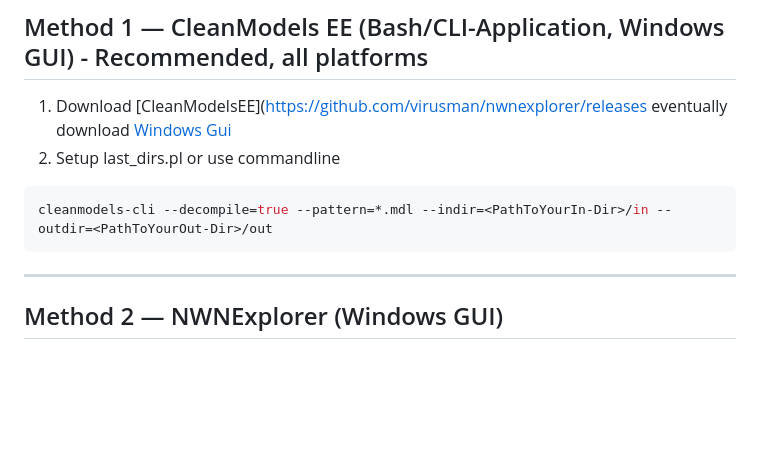
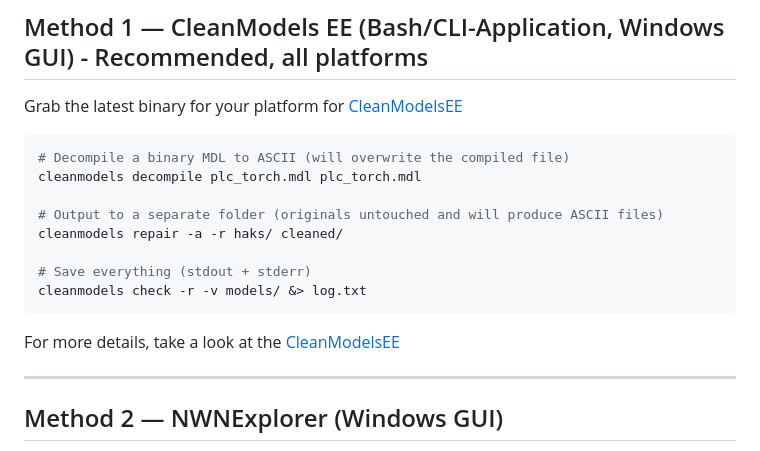
Before and after one commit to dunahan/nwn_mdl_webviewer, a Markdown page: docs/DECOMPILE.md, the part around the change. Drawn GitHub-style; blank space fills up the shorter version.

````diff
--- a/docs/DECOMPILE.md
+++ b/docs/DECOMPILE.md
@@ -7,13 +7,20 @@ Here are step-by-step instructions for each platform.
 
 ## Method 1 — CleanModels EE (Bash/CLI-Application, Windows GUI) - Recommended, all platforms
 
-1. Download [CleanModelsEE]([https://github.com/virusman/nwnexplorer/releases](https://github.com/plenarius/cleanmodels/releases/tag/latest)
-   eventually download [Windows Gui](https://github.com/plenarius/cleanmodels-qt/releases/tag/latest)
-2. Setup last_dirs.pl or use commandline
+Grab the latest binary for your platform for [CleanModelsEE]([https://github.com/plenarius/cleanmodels/releases])
 
 ```bash
-cleanmodels-cli --decompile=true --pattern=*.mdl --indir=<PathToYourIn-Dir>/in --outdir=<PathToYourOut-Dir>/out
+# Decompile a binary MDL to ASCII (will overwrite the compiled file)
+cleanmodels decompile plc_torch.mdl plc_torch.mdl
+
+# Output to a separate folder (originals untouched and will produce ASCII files)
+cleanmodels repair -a -r haks/ cleaned/
+
+# Save everything (stdout + stderr)
+cleanmodels check -r -v models/ &> log.txt
 ```
+
+For more details, take a look at the [CleanModelsEE]([https://github.com/plenarius/cleanmodels/tree/v4-go-rewrite])
 
 ---
 
````
Also changed, not shown: lang/README.md (+68 -67 lines).
